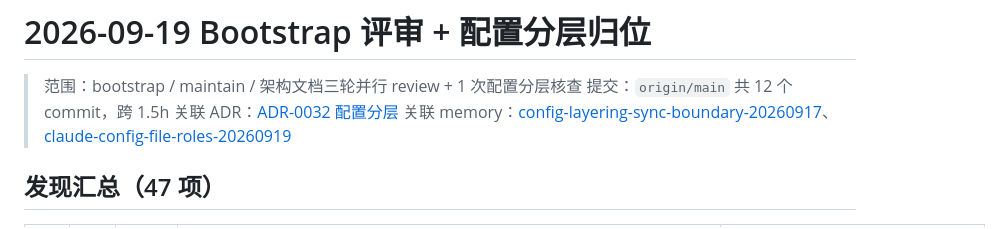
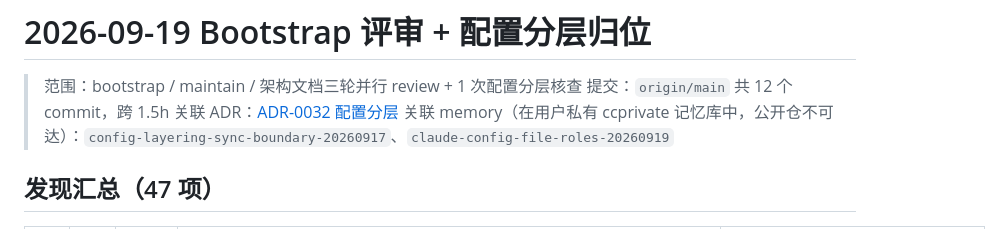
Before and after one commit to mengfanchun2017/ccconfig, a Markdown page: docs/updates/20260919-bootstrap-review-and-config-layering.md, the part around the change. GitHub-like rendering.

```diff
--- a/docs/updates/20260919-bootstrap-review-and-config-layering.md
+++ b/docs/updates/20260919-bootstrap-review-and-config-layering.md
@@ -3,7 +3,7 @@
 > 范围：bootstrap / maintain / 架构文档三轮并行 review + 1 次配置分层核查
 > 提交：`origin/main` 共 12 个 commit，跨 1.5h
 > 关联 ADR：[ADR-0032 配置分层](../adr/0032-config-layering.md)
-> 关联 memory：[config-layering-sync-boundary-20260917](../../../.claude/projects/-home-francis-git-ccconfig/memory/config-layering-sync-boundary-20260917.md)、[claude-config-file-roles-20260919](../../../.claude/projects/-home-francis-git-ccconfig/memory/claude-config-file-roles-20260919.md)
+> 关联 memory（在用户私有 ccprivate 记忆库中，公开仓不可达）：`config-layering-sync-boundary-20260917`、`claude-config-file-roles-20260919`
 
 ## 发现汇总（47 项）
 
```
Also changed, not shown: docs/updates/20260920-init-install-restore-reliability.md (added, +103 -0 lines), docs/upgrade-guide.md (+1 -1 lines).
